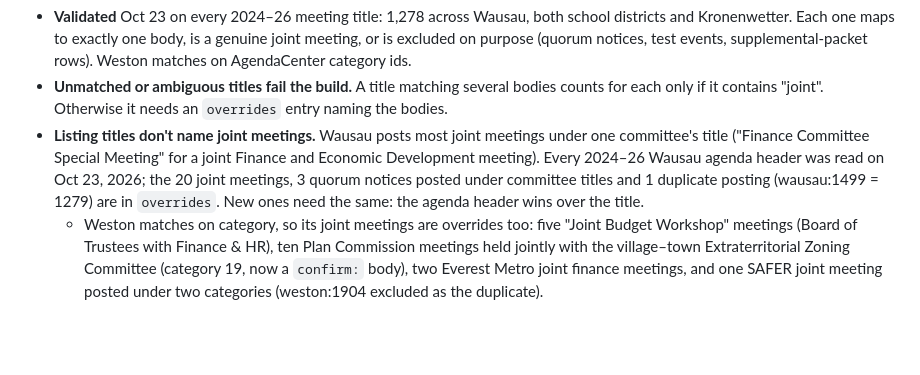
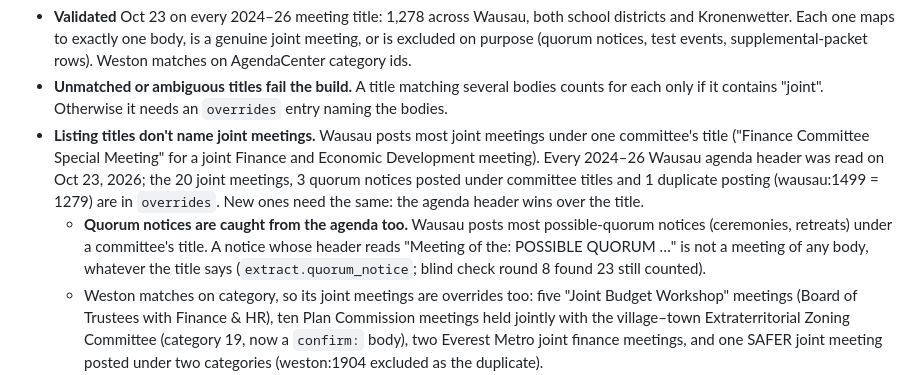
Before and after one commit to RowanFlynnPilot/wpr-closed-door-ledger, a Markdown page: CLAUDE.md, the part around the change. Rendered like a GitHub page; blank space fills up the shorter version.

Commit message:
CLAUDE.md: quorum notices from the agenda header
Co-Authored-By: Claude Opus 5.5 <noreply@anthropic.com>

```diff
--- a/CLAUDE.md
+++ b/CLAUDE.md
@@ -66,6 +66,7 @@ python handcheck.py --quarter 2026Q3   # archive/handcheck/2026-Q3/
 - **Validated** Oct 23 on every 2024–26 meeting title: 1,278 across Wausau, both school districts and Kronenwetter. Each one maps to exactly one body, is a genuine joint meeting, or is excluded on purpose (quorum notices, test events, supplemental-packet rows). Weston matches on AgendaCenter category ids.
 - **Unmatched or ambiguous titles fail the build.** A title matching several bodies counts for each only if it contains "joint". Otherwise it needs an `overrides` entry naming the bodies.
 - **Listing titles don't name joint meetings.** Wausau posts most joint meetings under one committee's title ("Finance Committee Special Meeting" for a joint Finance and Economic Development meeting). Every 2024–26 Wausau agenda header was read on Oct 23, 2026; the 20 joint meetings, 3 quorum notices posted under committee titles and 1 duplicate posting (wausau:1499 = 1279) are in `overrides`. New ones need the same: the agenda header wins over the title.
+  - **Quorum notices are caught from the agenda too.** Wausau posts most possible-quorum notices (ceremonies, retreats) under a committee's title. A notice whose header reads "Meeting of the: POSSIBLE QUORUM …" is not a meeting of any body, whatever the title says (`extract.quorum_notice`; blind check round 8 found 23 still counted).
   - Weston matches on category, so its joint meetings are overrides too: five "Joint Budget Workshop" meetings (Board of Trustees with Finance & HR), ten Plan Commission meetings held jointly with the village–town Extraterritorial Zoning Committee (category 19, now a `confirm:` body), two Everest Metro joint finance meetings, and one SAFER joint meeting posted under two categories (weston:1904 excluded as the duplicate).
   - Dates come from the listing. Of 280 Kronenwetter agendas, one header disagrees with its listing (Dec 16 vs. Dec 17, 2025; no closed session); the listing date stands.
 - **Generic titles are mapped one by one.** Wausau SD posts many different things as "Public Meeting".
```
